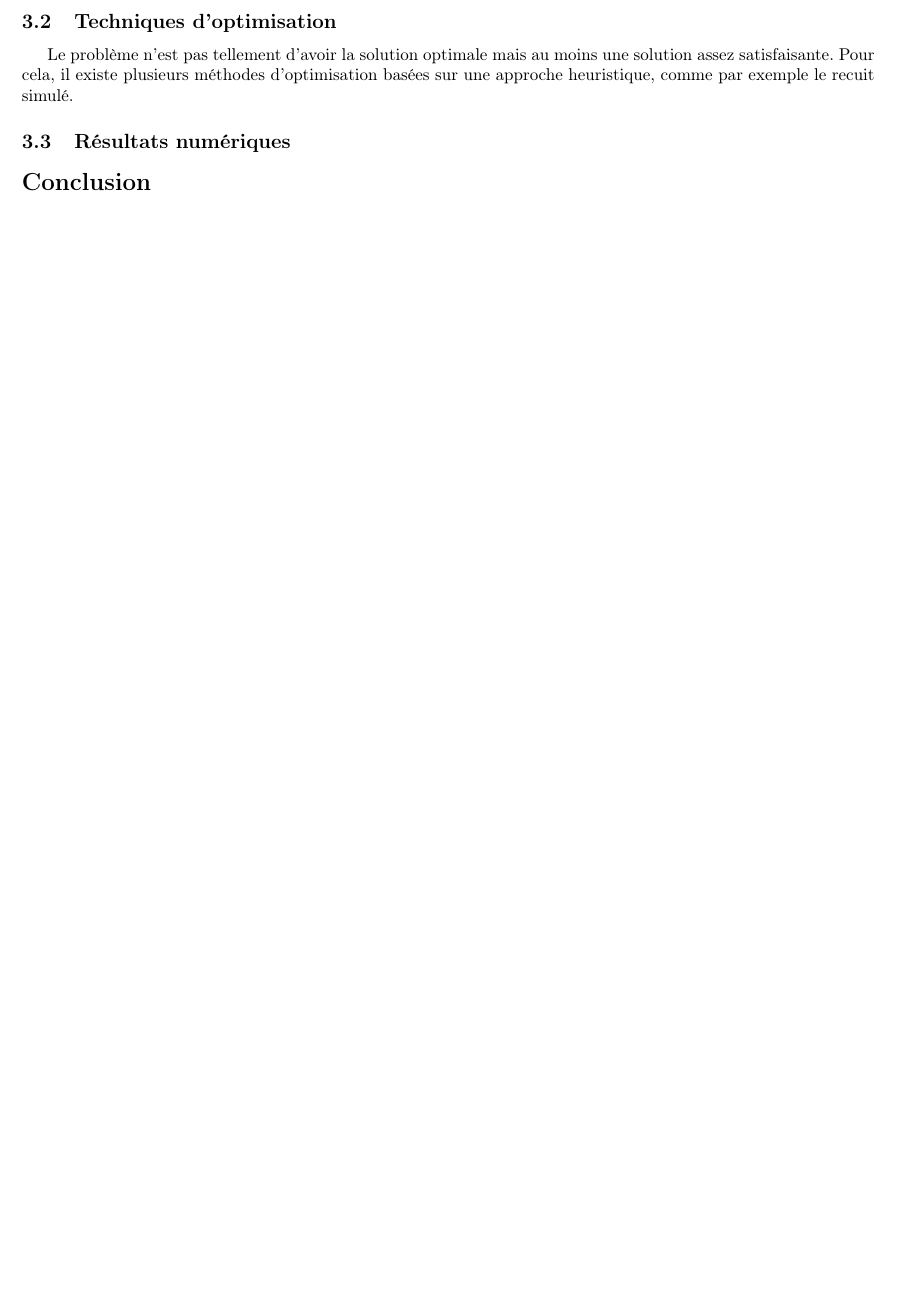
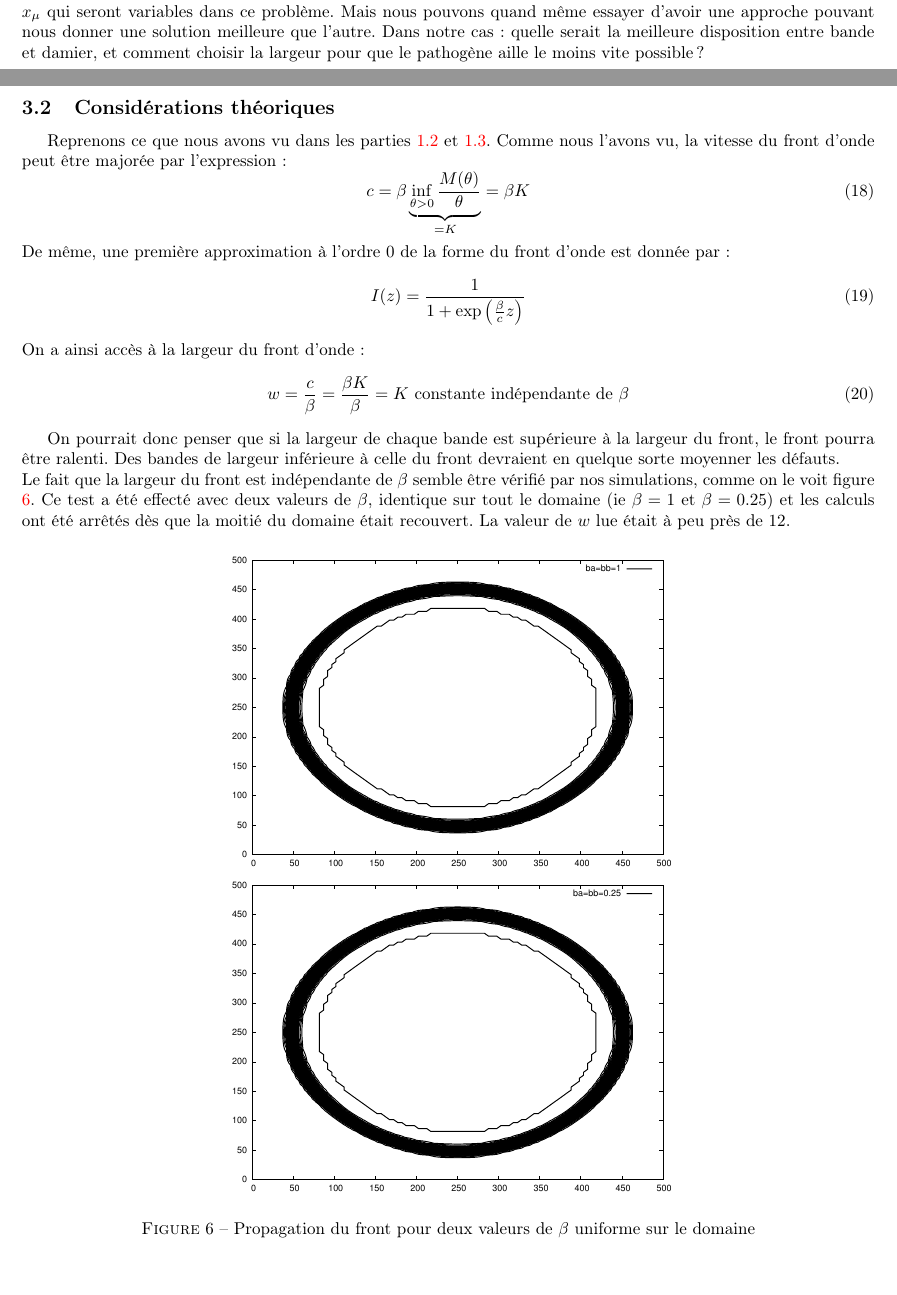
Before and after one commit to avieira/GM5-1, a LaTeX document (Projet/rapport/rapport.tex): part of page 9 of 9 before the commit and two parts of pages 8 and 9 of 12 after it, the two joined at a grey line, cut at the place of the change, the shorter picture padded with empty space. The pictures show the PDF file Projet/rapport/rapport.pdf that the author committed with the source.

Commit message:
modifié:         Projet/rapport/rapport.pdf 	modifié:         Projet/rapport/rapport.tex

```diff
--- a/Projet/rapport/rapport.tex
+++ b/Projet/rapport/rapport.tex
@@ -249,9 +251,35 @@ Sous ces considérations, on arrive donc au problème suivant :
 où $x_{\mu}$ désigne la largeur de bande et $R$ le ratio de présence des deux variétés :
 	\[R=\frac{\int_{\Omega} \mathds{1}_{\{\beta(x)=\beta_1\}}(x)dx}{\int_{\Omega} \mathds{1}_{\{\beta(x)=\beta_2\}}(x)dx}\]
 
-Ce problème est très difficilement résolvable : $I$ ne dépendra pas simplement de $t$, et dépend même de $R$ et de $x_{\mu}$ qui seront variables dans ce problème.
+Ce problème est très difficilement résolvable : $I$ ne dépendra pas simplement de $t$, et dépend même de $R$ et de $x_{\mu}$ qui seront variables dans ce problème. Mais nous pouvons quand même essayer d'avoir une approche pouvant nous donner une solution meilleure que l'autre. Dans notre cas : quelle serait la meilleure disposition entre bande et damier, et comment choisir la largeur pour que le pathogène aille le moins vite possible ?
 
-\subsection{Techniques d'optimisation}
-Le problème n'est pas tellement d'avoir la solution optimale mais au moins une solution assez satisfaisante. Pour cela, il existe plusieurs méthodes d'optimisation basées sur une approche heuristique, comme par exemple le recuit simulé.
+\subsection{Considérations théoriques}
+Reprenons ce que nous avons vu dans les parties \ref{refVit} et \ref{refForm}. Comme nous l'avons vu, la vitesse du front d'onde peut être majorée par l'expression :
+\begin{equation}
+	c=\beta\underbrace{\inf_{\theta>0} \frac{M(\theta)}{\theta} }_{=K}= \beta K
+\end{equation}
+De même, une première approximation à l'ordre 0 de la forme du front d'onde est donnée par :
+\begin{equation}
+	I(z)=\frac{1}{1+\exp\left(\frac{\beta}{c}z\right)}
+\end{equation}
+On a ainsi accès à la largeur du front d'onde :
+\begin{equation}
+	w=\frac{c}{\beta}=\frac{\beta K}{\beta}=K \text{ constante indépendante de }\beta
+\end{equation}
 
-\subsection{Résultats numériques}
+On pourrait donc penser que si la largeur de chaque bande est supérieure à la largeur du front, le front pourra être ralenti. Des bandes de largeur inférieure à celle du front devraient en quelque sorte moyenner les défauts.\\
+Le fait que la largeur du front est indépendante de $\beta$ semble être vérifié par nos simulations, comme on le voit figure \ref{figLarg}. Ce test a été effecté avec deux valeurs de $\beta$, identique sur tout le domaine (ie $\beta=1$ et $\beta=0.25$) et les calculs ont été arrêtés dès que la moitié du domaine était recouvert. La valeur de $w$ lue était à peu près de $12$.
+
+\begin{figure}[!h]
+\centering
+	\includegraphics[scale=0.75]{img/plot1-larg.pdf}
+	\includegraphics[scale=0.75]{img/plot25-larg.pdf}
+\caption{Propagation du front pour deux valeurs de $\beta$ uniforme sur le domaine}
+\label{figLarg}
+\end{figure}
+
+\subsection{Simulation numérique}
+Nous avons relancé nos simulations avec différentes valeurs pour la largeur de bande tournant autour de 12. Les résultats sont visibles figure \label{figProp1}. Nous avons pris une répartition en damier ou en bande de $\beta$, avec une valeur de 1 ou de 0.25. On trace enfin l'intégrale suivante en fonction du temps :
+\begin{equation}\label{integral}
+	\frac{1}{mes(\Omega)}\int_\Omega I(x,t) dx
+\end{equation}
@@ -257,0 +292,12 @@ Le problème n'est pas tellement d'avoir la solution optimale mais au moins une
+\label{figProp1}
+\end{figure}
+
+Les figures \ref{figProp1} présentent déjà un certain avantage pour la répartition en damier. Le résultat est encore plus frappant si on ne regarde que par exemple deux valeurs autour de la valeur estimée de la largeur du front, comme on le voit figure \ref{figProp2}
+
+\begin{figure}[!h]
+\centering
+	\includegraphics[scale=0.75]{img/plot1-2.pdf}
+	\includegraphics[scale=0.75]{img/plot2-2.pdf}
+\caption{Valeur de l'intégrale \ref{integral} pour différentes valeurs de $x_{\mu}$ en fonction du temps, avec une répartition en bande puis en damier.}
+\label{figProp2}
+\end{figure}
@@ -260,3 +317,6 @@ Le problème n'est pas tellement d'avoir la solution optimale mais au moins une
+\bigskip
+D'un point de vue plus personnel, ce projet m'a permis d'avoir une approche physique des problèmes que je rencontre, assez éloigné des problèmes plus mathématiques que j'ai l'habitude d'analyser. Cela m'a donné une vision assez nouvelle des problèmes que je pourrai rencontrer, et de la façon dont je pourrais les aborder.\\
+Je tiens à remercier M. Caputo et Mme Laroche pour leur suivi et leur aide précieuse durant ces travaux. Ces heures de travail ont été un grand plaisir pour moi.
 
 \bibliographystyle{plain}
 \bibliography{pfe}
```
Also changed, not shown: Projet/rapport/rapport.pdf, Projet/rapport/rapport.tex (19 more changed lines).
